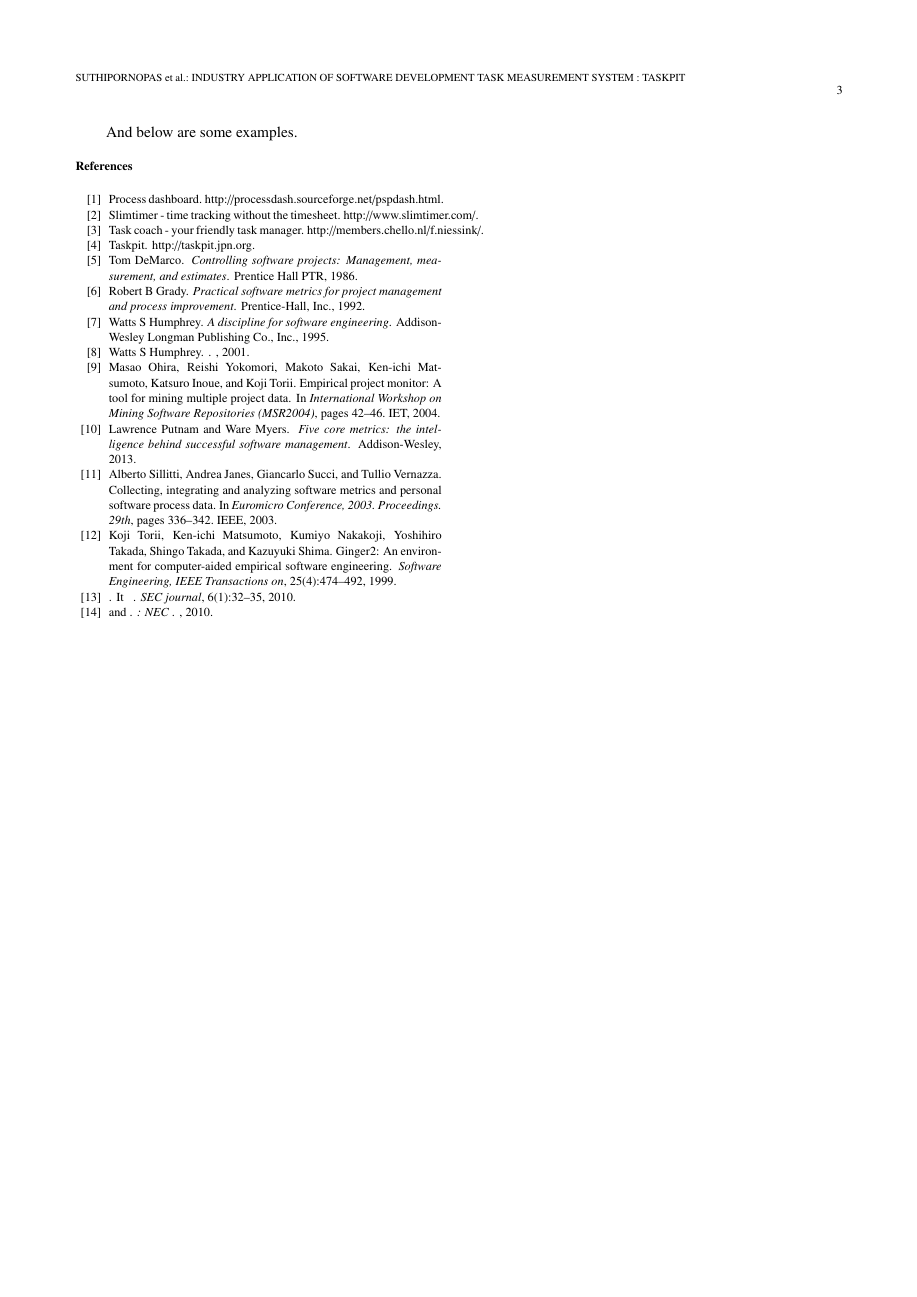
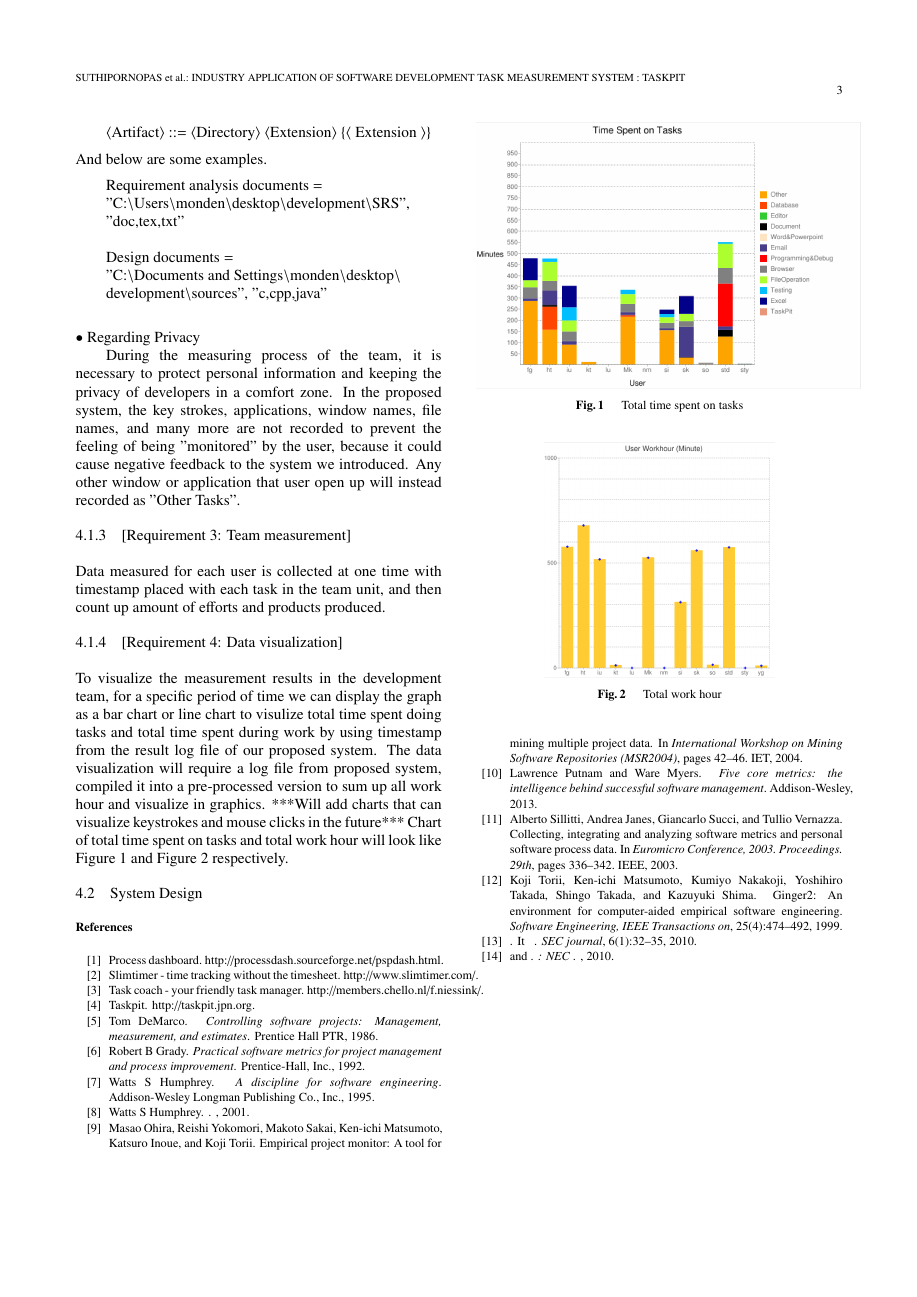
Before and after one commit to h2so4noel/TaskPit, a LaTeX document (document/taskpit_paper/taskpit.tex): page 3 of 3, the shorter picture padded with empty space. Compiled offline with pdfLaTeX; a LaTeX package or settings file that is missing is left out.

Commit message:
Major update to the paper
Details are as follow

- Added images folder for document
- Document now contains images in png format and now compiled with
pdflatexmk instead of plain LaTeX compiler
- Uploaded new image figures for representing data visualisation in the
paper
- Fix some LaTeX code bugs in paper

```diff
--- a/document/taskpit_paper/taskpit.tex
+++ b/document/taskpit_paper/taskpit.tex
@@ -1,7 +1,10 @@
 \documentclass [paper]{ieice}
 \usepackage {cite}
+\usepackage{graphicx}
+	\graphicspath{{images/}}
 \usepackage {latexsym}
 \usepackage [varg]{txfonts}
+\usepackage[none]{hyphenat}%%%%
 
 \setcounter{page}{1}
 
@@ -117,10 +120,44 @@
 	\item[] $\langle$Artifact$\rangle$ ::= $\langle$Directory$\rangle$ $\langle$Extension$\rangle$ \{$\langle$ Extension $\rangle$\}
 \end{itemize}
 
-	And below are some examples.
+\noindent And below are some examples. \par
+
+\begin{itemize}
+	\item[] Requirement analysis documents =
+	\item[] "C:$\backslash$Users$\backslash$monden$\backslash$desktop$\backslash$development$\backslash$SRS",
+	\item[]"doc,tex,txt" \newline
+	\item[]Design documents =
+	\item[] "C:\textbackslash Documents and Settings\textbackslash monden\textbackslash desktop\textbackslash
+	\item[] development\textbackslash sources", "c,cpp,java" \newline
+\end{itemize}
+
+\noindent $\bullet$ Regarding Privacy \par
+		During the measuring process of the team, it is necessary to protect personal information and keeping the privacy of developers in a comfort zone. In the proposed system, the key strokes, applications, window names, file names, and many more are not recorded to prevent the feeling of being "monitored" by the user, because it could cause negative feedback to the system we introduced. Any other window or application that user open up will instead recorded as "Other Tasks".
+
+\subsubsection{[Requirement 3: Team measurement]}
+	Data measured for each user is collected at one time with timestamp placed with each task in the team unit, and then count up amount of efforts and products produced.
+
+\subsubsection{[Requirement 4: Data visualization]}
+	To visualize the measurement results in the development team, for a specific period of time we can display the graph as a bar chart or line chart to visulize total time spent doing tasks and total time spent during work by using timestamp from the result log file of our proposed system. The data visualization will require a log file from proposed system, compiled it into a pre-processed version to sum up all work hour and visualize in graphics. ***Will add charts that can visualize keystrokes and mouse clicks in the future*** Chart of total time spent on tasks and total work hour will look like Figure \ref{fig1} and Figure \ref{fig2} respectively.
+
+\begin{figure}[h]
+	\centering
+\includegraphics[width=0.5\textwidth]{fig1}
+	\caption{Total time spent on tasks}
+	\label{fig1}
+\end{figure}
+
+\begin{figure}[h]
+	\centering
+\includegraphics[width=0.3\textwidth]{fig2}
+	\caption{Total work hour}
+	\label{fig2}
+\end{figure}
+
+\subsection{System Design}
+
 
 \bibliography {taskpit}
 \bibliographystyle {plain}
 
-
 \end {document}
```
Also changed, not shown: document/taskpit_paper/images/fig1.png (added), document/taskpit_paper/images/fig2.png (added), document/taskpit_paper/images/fig3.png (added), document/taskpit_paper/taskpit.bbl, document/taskpit_paper/taskpit.pdf, document/taskpit_paper/taskpit.tex (8 more changed lines), 7 other files.
